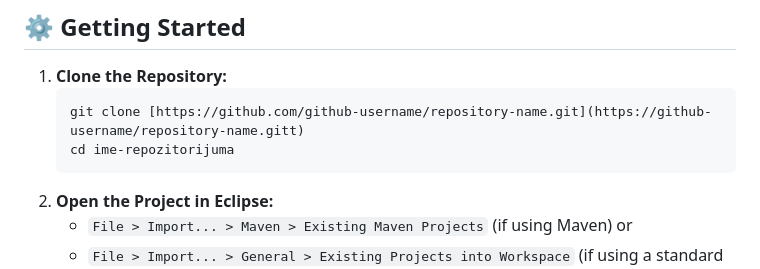
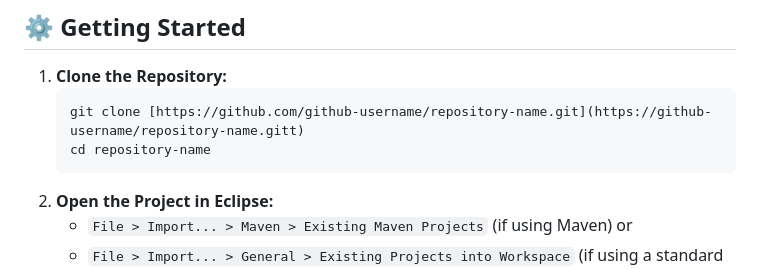
Before and after one commit to AT95BL/JGraphs-Route-Planner, a Markdown page: README.md, the part around the change. GitHub-like rendering.

````diff
--- a/README.md
+++ b/README.md
@@ -39,7 +39,7 @@ The project is organized into the following packages:
 1.  **Clone the Repository:**
     ```bash
     git clone [https://github.com/github-username/repository-name.git](https://github-username/repository-name.gitt)
-    cd ime-repozitorijuma
+    cd repository-name
     ```
 2.  **Open the Project in Eclipse:**
       * `File > Import... > Maven > Existing Maven Projects` (if using Maven) or
````
